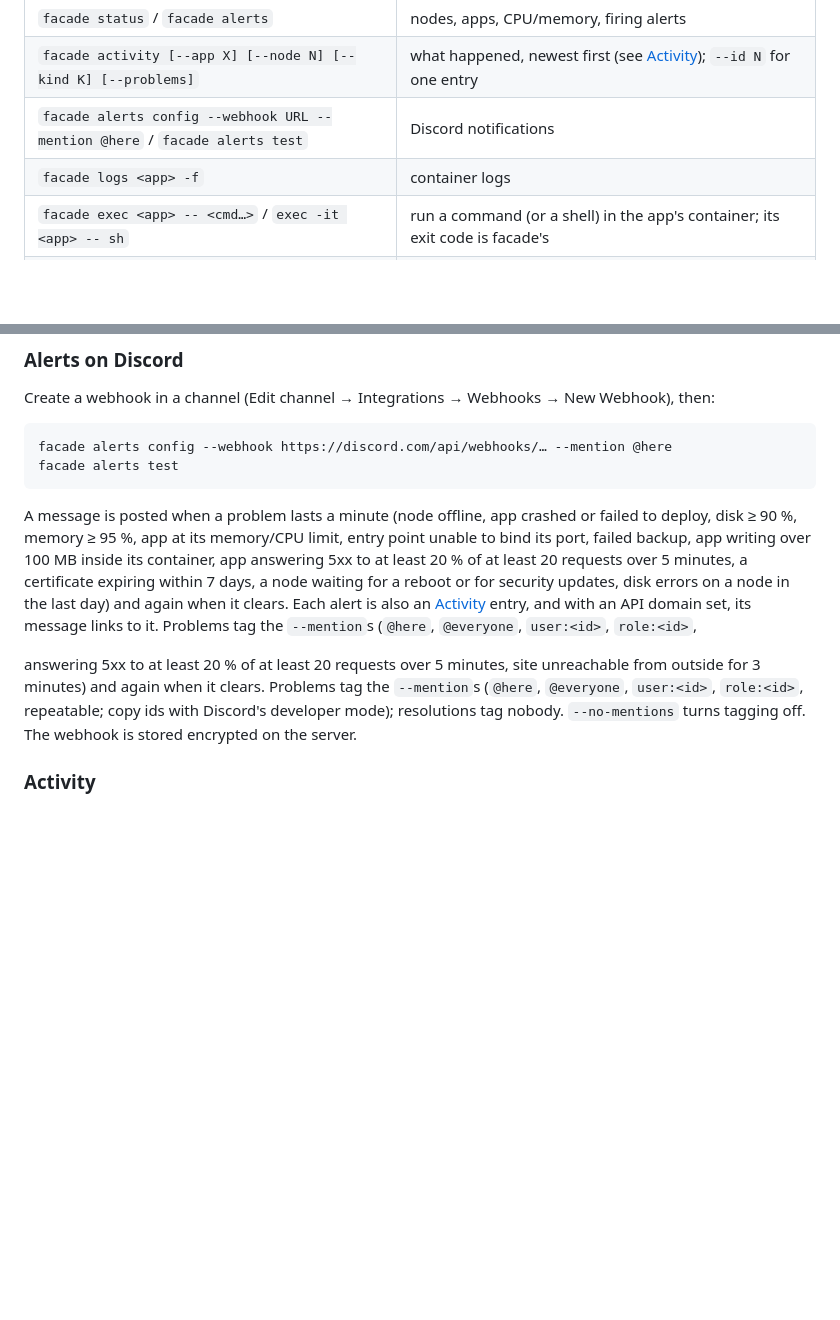
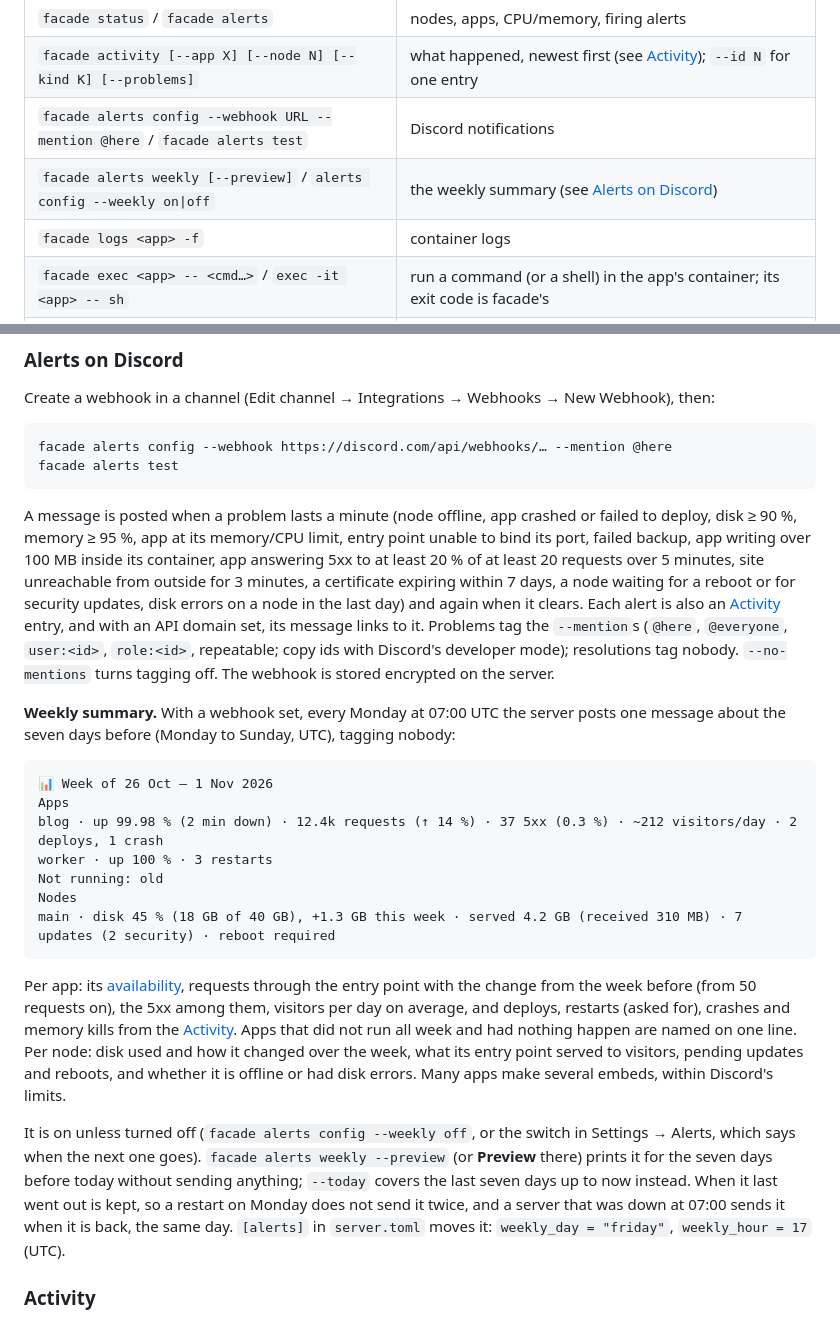
Before and after one commit to Sigma-studios/facade, a Markdown page: README.md, 2 parts joined by grey strips. GitHub-like rendering; blank space fills up the shorter version.

Commit message:
README: the weekly summary; the alert list mangled by a merge

````diff
--- a/README.md
+++ b/README.md
@@ -276,6 +276,7 @@ template in `lang::generated_dockerfile`.
 | `facade status` / `facade alerts` | nodes, apps, CPU/memory, firing alerts |
 | `facade activity [--app X] [--node N] [--kind K] [--problems]` | what happened, newest first (see [Activity](#activity)); `--id N` for one entry |
 | `facade alerts config --webhook URL --mention @here` / `facade alerts test` | Discord notifications |
+| `facade alerts weekly [--preview]` / `alerts config --weekly on\|off` | the weekly summary (see [Alerts on Discord](#alerts-on-discord)) |
 | `facade logs <app> -f` | container logs |
 | `facade exec <app> -- <cmd…>` / `exec -it <app> -- sh` | run a command (or a shell) in the app's container; its exit code is facade's |
 | `facade deployments <app> [--id ID]` | build history and logs |
@@ -899,15 +900,43 @@ facade alerts test
 A message is posted when a problem lasts a minute (node offline, app crashed or failed
 to deploy, disk ≥ 90 %, memory ≥ 95 %, app at its memory/CPU limit, entry point unable
 to bind its port, failed backup, app writing over 100 MB inside its container, app
-answering 5xx to at least 20 % of at least 20 requests over 5 minutes, a certificate
-expiring within 7 days, a node waiting for a reboot or for security updates, disk
-errors on a node in the last day) and again when it clears. Each alert is also an
-[Activity](#activity) entry, and with an API domain set, its message links to it. Problems tag the `--mention`s (`@here`, `@everyone`, `user:<id>`, `role:<id>`,
+answering 5xx to at least 20 % of at least 20 requests over 5 minutes, site unreachable
+from outside for 3 minutes, a certificate expiring within 7 days, a node waiting for a
+reboot or for security updates, disk errors on a node in the last day) and again when
+it clears. Each alert is also an [Activity](#activity) entry, and with an API domain
+set, its message links to it. Problems tag the `--mention`s (`@here`, `@everyone`,
+`user:<id>`, `role:<id>`, repeatable; copy ids with Discord's developer mode);
+resolutions tag nobody. `--no-mentions` turns tagging off. The webhook is stored
+encrypted on the server.
 
-answering 5xx to at least 20 % of at least 20 requests over 5 minutes, site unreachable from
-outside for 3 minutes) and again when it clears. Problems tag the `--mention`s (`@here`, `@everyone`, `user:<id>`, `role:<id>`,
-repeatable; copy ids with Discord's developer mode); resolutions tag nobody.
-`--no-mentions` turns tagging off. The webhook is stored encrypted on the server.
+**Weekly summary.** With a webhook set, every Monday at 07:00 UTC the server posts one
+message about the seven days before (Monday to Sunday, UTC), tagging nobody:
+
+```
+📊 Week of 26 Oct – 1 Nov 2026
+Apps
+blog · up 99.98 % (2 min down) · 12.4k requests (↑ 14 %) · 37 5xx (0.3 %) · ~212 visitors/day · 2 deploys, 1 crash
+worker · up 100 % · 3 restarts
+Not running: old
+Nodes
+main · disk 45 % (18 GB of 40 GB), +1.3 GB this week · served 4.2 GB (received 310 MB) · 7 updates (2 security) · reboot required
+```
+
+Per app: its [availability](#availability-and-the-outside-check), requests through the
+entry point with the change from the week before (from 50 requests on), the 5xx among
+them, visitors per day on average, and deploys, restarts (asked for), crashes and memory
+kills from the [Activity](#activity). Apps that did not run all week and had nothing
+happen are named on one line. Per node: disk used and how it changed over the week,
+what its entry point served to visitors, pending updates and reboots, and whether it is
+offline or had disk errors. Many apps make several embeds, within Discord's limits.
+
+It is on unless turned off (`facade alerts config --weekly off`, or the switch in
+Settings → Alerts, which says when the next one goes). `facade alerts weekly --preview`
+(or **Preview** there) prints it for the seven days before today without sending
+anything; `--today` covers the last seven days up to now instead. When it last went out
+is kept, so a restart on Monday does not send it twice, and a server that was down at
+07:00 sends it when it is back, the same day. `[alerts]` in `server.toml` moves it:
+`weekly_day = "friday"`, `weekly_hour = 17` (UTC).
 
 ### Activity
 
````
